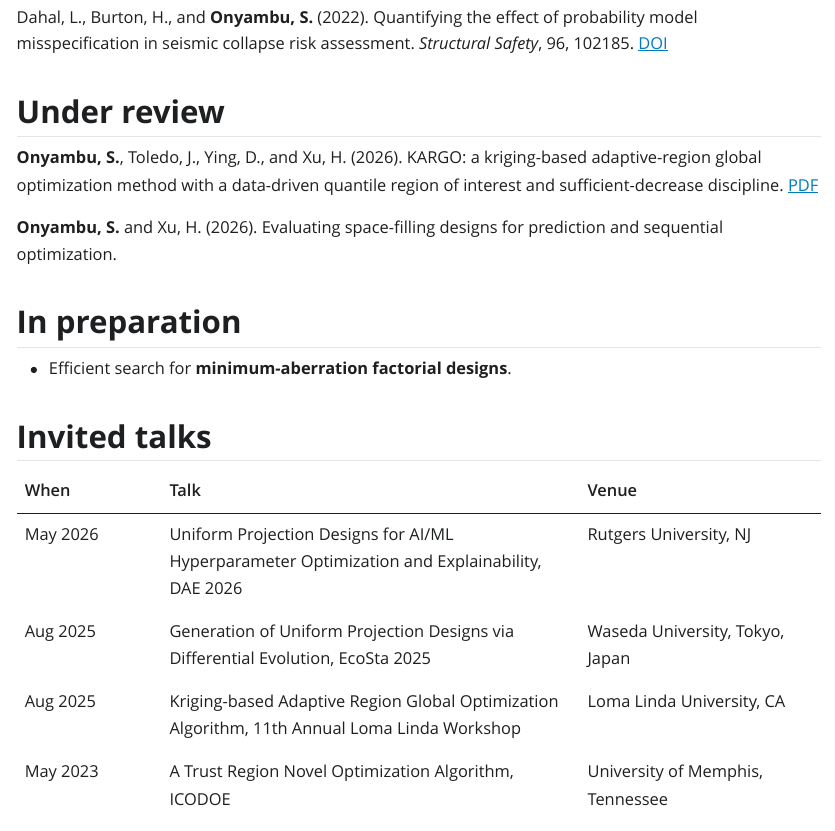
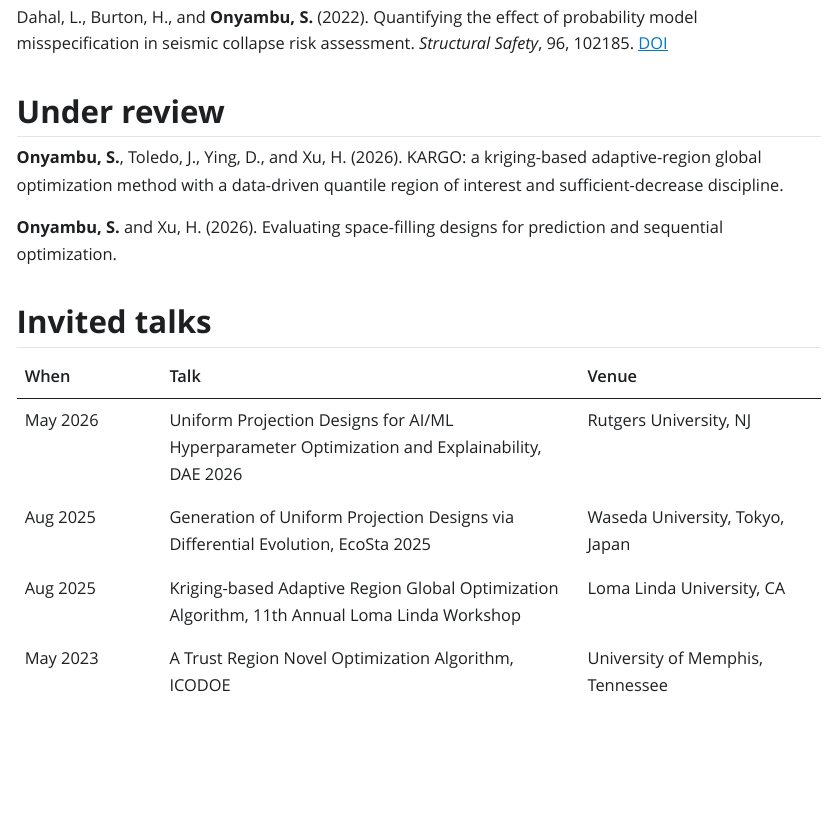
Before and after one commit to oonyambu/oonyambu.github.io, a Quarto document (publications.qmd): the page in a window 1100 px wide, from 220 px down. The pictures show the output file publications.html that the author committed with the source, opened offline; Quarto's library style sheets are replaced by a plain one without menus.

Commit message:
Remove under-review KARGO PDF and the In preparation section
Delete the hosted KARGO manuscript PDF and its links from the
publications and research pages, and remove the empty In preparation
section. Update the research page KARGO note to "under review."

Co-Authored-By: Claude Fable 5 <noreply@anthropic.com>

```diff
--- a/publications.qmd
+++ b/publications.qmd
@@ -14,13 +14,8 @@ Dahal, L., Burton, H., and **Onyambu, S.** (2022). Quantifying the effect of pro
 ## Under review
 
 **Onyambu, S.**, Toledo, J., Ying, D., and Xu, H. (2026). KARGO: a kriging-based adaptive-region global optimization method with a data-driven quantile region of interest and sufficient-decrease discipline.
-[PDF](files/Onyambu-KARGO.pdf)
 
 **Onyambu, S.** and Xu, H. (2026). Evaluating space-filling designs for prediction and sequential optimization.
-
-## In preparation
-
-- Efficient search for **minimum-aberration factorial designs**.
 
 ## Invited talks
 
```
Also changed, not shown: research.qmd (+1 -1 lines), files/Onyambu-KARGO.pdf (deleted), publications.html, research.html, search.json, 1 other file.
